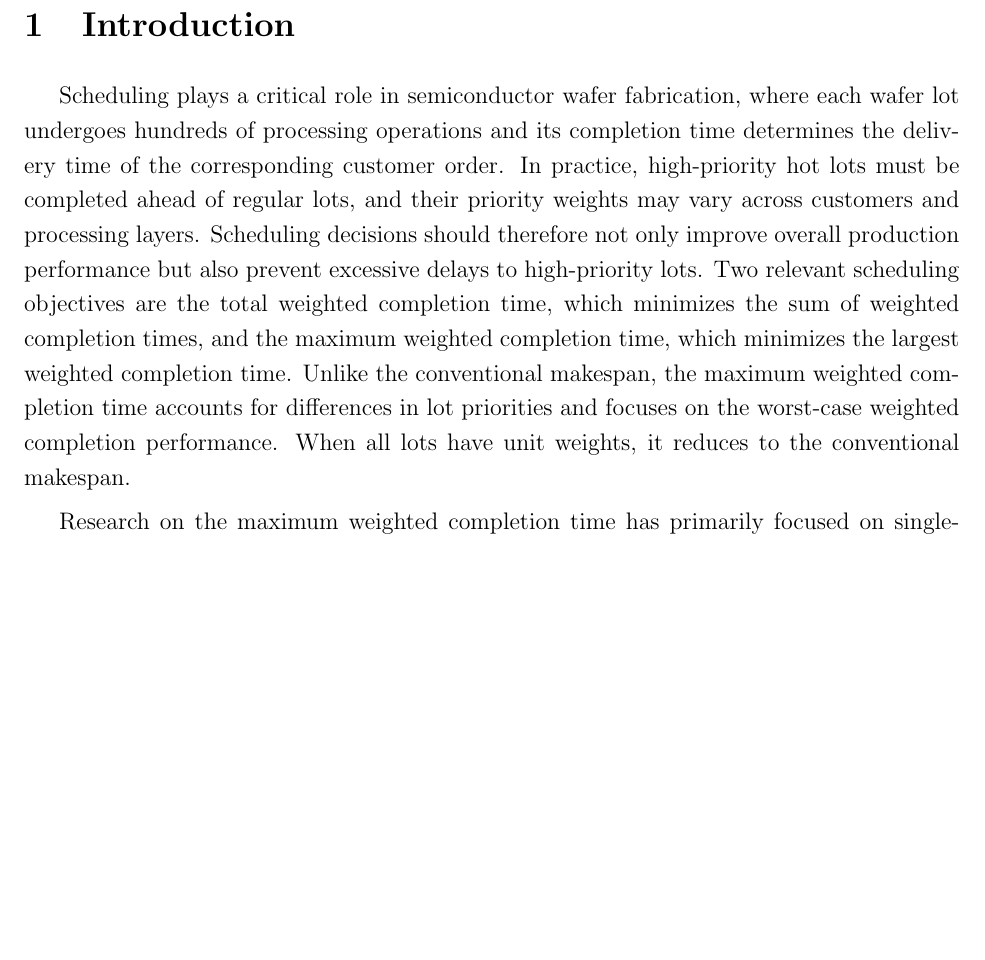
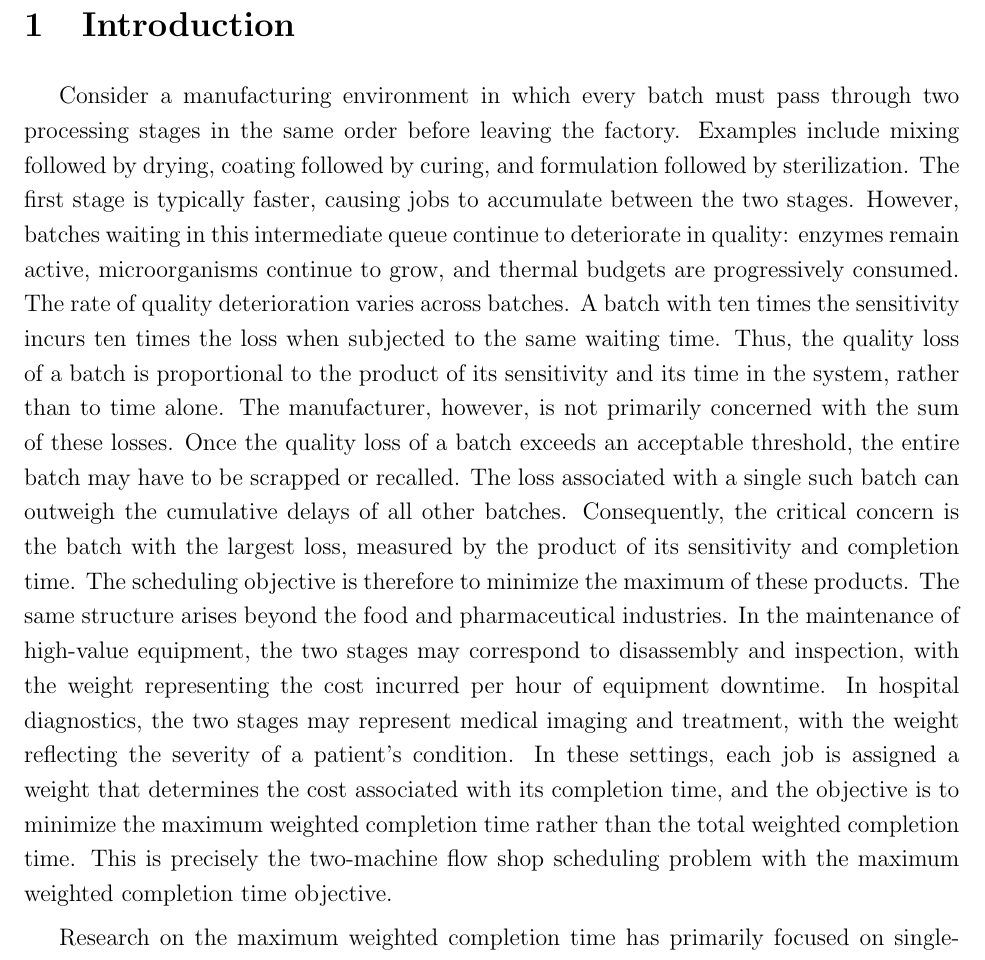
Before and after one commit to xxxtentacation/my-test, a LaTeX paper (论文/F2/paper/paper_framework.tex): part of page 2 of 35, cut so that both start at the same text, the shorter picture padded with empty space. Compiled offline with pdfLaTeX.

Commit message:
修改背景描述

```diff
--- a/论文/F2/paper/paper_framework.tex
+++ b/论文/F2/paper/paper_framework.tex
@@ -99,12 +99,21 @@
         \section{Introduction} \label{sec:intro}
 
 
-        Scheduling plays a critical role in semiconductor wafer fabrication, where each wafer lot undergoes hundreds of processing operations and its completion time determines the delivery time of the corresponding customer order.
-        In practice, high-priority hot lots must be completed ahead of regular lots, and their priority weights may vary across customers and processing layers.
-        Scheduling decisions should therefore not only improve overall production performance but also prevent excessive delays to high-priority lots.
-        Two relevant scheduling objectives are the total weighted completion time, which minimizes the sum of weighted completion times, and the maximum weighted completion time, which minimizes the largest weighted completion time.
-        Unlike the conventional makespan, the maximum weighted completion time accounts for differences in lot priorities and focuses on the worst-case weighted completion performance.
-        When all lots have unit weights, it reduces to the conventional makespan.
+        Consider a manufacturing environment in which every batch must pass through two processing stages in the same order before leaving the factory. Examples include mixing followed by drying, coating followed by curing, and formulation followed by sterilization.
+        The first stage is typically faster, causing jobs to accumulate between the two stages.
+        However, batches waiting in this intermediate queue continue to deteriorate in quality: enzymes remain active, microorganisms continue to grow, and thermal budgets are progressively consumed.
+        The rate of quality deterioration varies across batches. A
+        batch with ten times the sensitivity incurs ten times the loss when subjected to the same waiting time.
+        Thus, the quality loss of a batch is proportional to the product of its sensitivity and its time in the system, rather than to time alone.
+        The manufacturer, however, is not primarily concerned with the sum of these losses.
+        Once the quality loss of a batch exceeds an acceptable threshold, the entire batch may have to be scrapped or recalled.
+        The loss associated with a single such batch can outweigh the cumulative delays of all other batches. Consequently, the critical concern is the batch with the largest loss, measured by the product of its sensitivity and completion time.
+        The scheduling objective is therefore to minimize the maximum of these products.
+        The same structure arises beyond the food and pharmaceutical industries.
+        In the maintenance of high-value equipment, the two stages may correspond to disassembly and inspection, with the weight representing the cost incurred per hour of equipment downtime.
+        In hospital diagnostics, the two stages may represent medical imaging and treatment, with the weight reflecting the severity of a patient's condition.
+        In these settings, each job is assigned a weight that determines the cost associated with its completion time, and the objective is to minimize the maximum weighted completion time rather than the total weighted completion time.
+        This is precisely the two-machine flow shop scheduling problem with the maximum weighted completion time objective.
 
         Research on the maximum weighted completion time has primarily focused on single-machine and parallel-machine environments.
         For single-machine scheduling, approximation algorithms and polynomial-time approximation schemes have been developed in two-agent settings \citep{NongChengNg2011EJOR}, while online variants have been extensively investigated, with competitive algorithms established for both preemptive and non-preemptive settings \citep{Li-Wenjie2015APJOR}.
```
Also changed, not shown: 论文/F2/paper/paper_framework.pdf, 1 other file.
